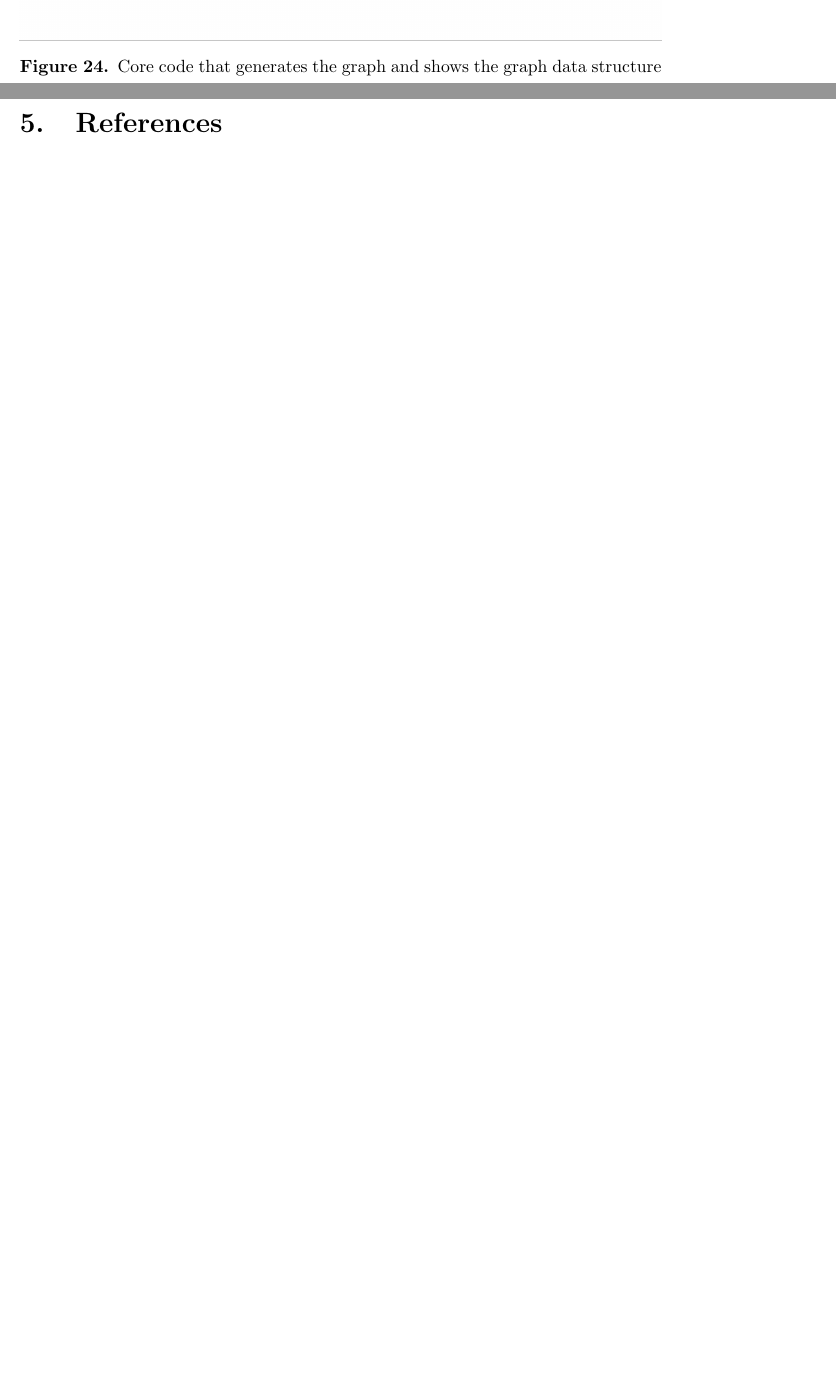
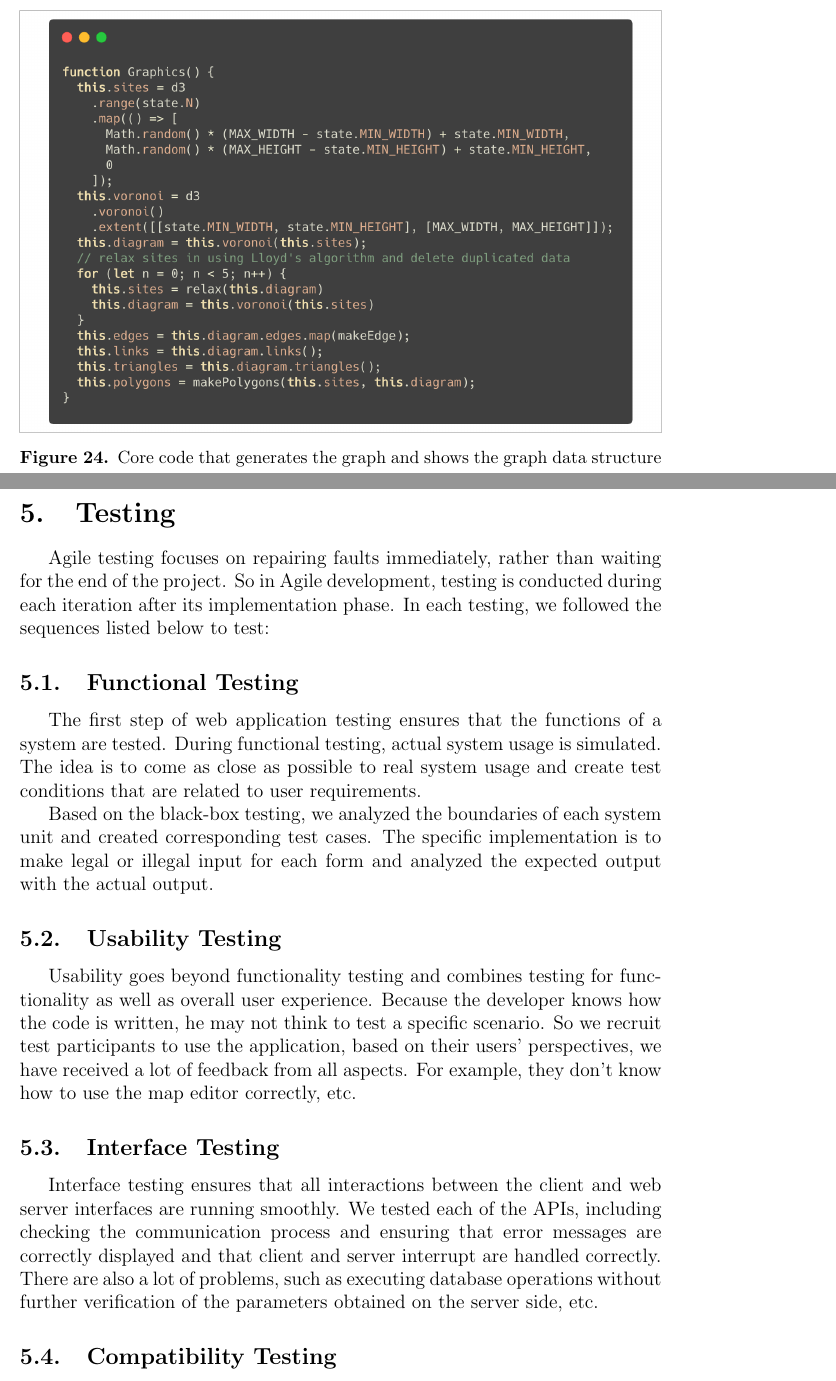
Before and after one commit to haleyysz/Metropolist_Paper, a LaTeX document (capstone.tex, which reads section05/section.tex): two parts of pages 43 and 44 of 45 before the commit and two parts of pages 43 and 44 of 47 after it, joined at a grey line, cut so that both start at the same text, the shorter picture padded with empty space. Compiled offline with pdfLaTeX.

```diff
--- /dev/null
+++ b/section05/section.tex
@@ -0,0 +1,18 @@
+\section{Testing}
+\label{sec:Testing}
+% Section: Testing
+% Describe any testing performed on your code. (this will likely be a short chapter as you did not complete any formal testing I believe).
+Agile testing focuses on repairing faults immediately, rather than waiting for the end of the project. So in Agile development, testing is conducted during each iteration after its implementation phase. In each testing, we followed the sequences listed below to test:
+
+\subsection{Functional Testing}
+The first step of web application testing ensures that the functions of a system are tested. During functional testing, actual system usage is simulated. The idea is to come as close as possible to real system usage and create test conditions that are related to user requirements.
+
+Based on the black-box testing, we analyzed the boundaries of each system unit and created corresponding test cases. The specific implementation is to make legal or illegal input for each form and analyzed the expected output with the actual output.
+
+\subsection{Usability Testing}
+Usability goes beyond functionality testing and combines testing for functionality as well as overall user experience. Because the developer knows how the code is written, he may not think to test a specific scenario. So we recruit test participants to use the application, based on their users' perspectives, we have received a lot of feedback from all aspects. For example, they don't know how to use the map editor correctly, etc.
+
+\subsection{Interface Testing}
+Interface testing ensures that all interactions between the client and web server interfaces are running smoothly. We tested each of the APIs, including checking the communication process and ensuring that error messages are correctly displayed and that client and server interrupt are handled correctly. There are also a lot of problems, such as executing database operations without further verification of the parameters obtained on the server side, etc.
+
+\subsection{Compatibility Testing}
```
Also changed, not shown: capstone.tex (+2 -0 lines), section04/section.tex (+1 -2 lines), section06/section.tex (added, +6 -0 lines), section04/assets/Graph.png (added), 9 other files.
